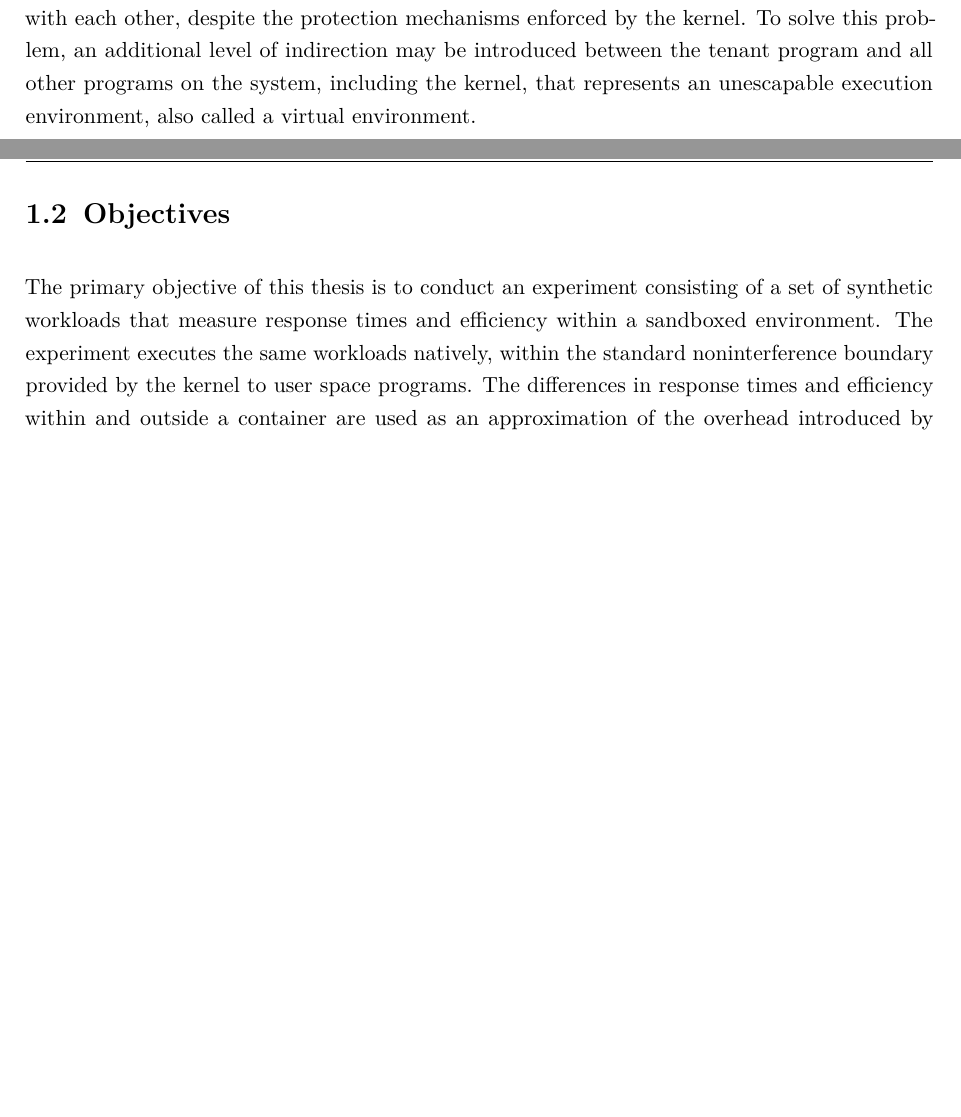
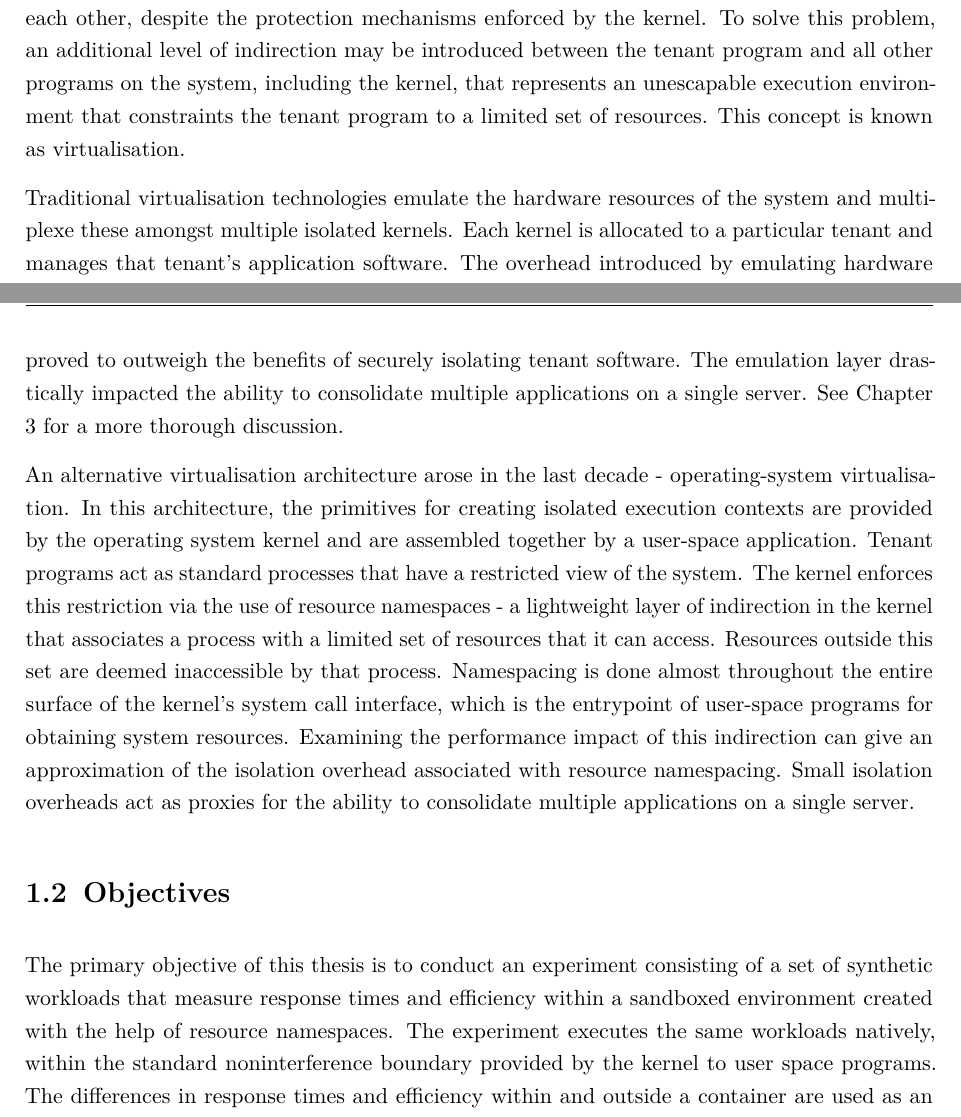
Before and after one commit to ubiquitousbyte/lxc-research, a LaTeX thesis (docs/thesis/main.tex, which reads docs/thesis/chapters/introduction.tex): two parts of pages 4 and 5 of 73 before the commit and two parts of pages 4 and 5 of 74 after it, joined at a grey line, cut so that both start at the same text, the shorter picture padded with empty space. Compiled offline with pdfLaTeX.

Commit message:
more text

```diff
--- a/docs/thesis/chapters/introduction.tex
+++ b/docs/thesis/chapters/introduction.tex
@@ -22,11 +22,31 @@ Similarly,
 applications are able to tamper with each other, despite the protection mechanisms enforced
 by the kernel. To solve this problem, an additional level of indirection may be introduced between the tenant program
 and all other programs on the system, including the kernel, that represents an unescapable
-execution environment, also called a virtual environment.
+execution environment that constraints the tenant program to a limited set of resources.
+This concept is known as virtualisation.
+
+Traditional virtualisation technologies emulate the hardware resources of the system
+and multiplexe these amongst multiple isolated kernels.
+Each kernel is allocated to a particular tenant and manages that tenant's application software.
+The overhead introduced by emulating hardware proved to outweigh the benefits of securely isolating
+tenant software. The emulation layer drastically impacted the ability to consolidate multiple applications
+on a single server. See Chapter \ref{ch:state-of-research} for a more thorough discussion.
+
+An alternative virtualisation architecture arose in the last decade - operating-system virtualisation.
+In this architecture, the primitives for creating isolated execution contexts are provided
+by the operating system kernel and are assembled together by a user-space application.
+Tenant programs act as standard processes that have a restricted view of the system.
+The kernel enforces this restriction via the use of resource namespaces - a lightweight
+layer of indirection in the kernel that associates a process with a limited set of resources
+that it can access. Resources outside this set are deemed inaccessible by that process.
+Namespacing is done almost throughout the entire surface of the kernel's system call interface, which
+is the entrypoint of user-space programs for obtaining system resources. Examining the performance impact
+of this indirection can give an approximation of the isolation overhead associated with resource namespacing.
+Small isolation overheads act as proxies for the ability to consolidate multiple applications on a single server.
 
 \section{Objectives}
 The primary objective of this thesis is to conduct an experiment consisting of a set of
-synthetic workloads that measure response times and efficiency within a sandboxed environment.
+synthetic workloads that measure response times and efficiency within a sandboxed environment created with the help of resource namespaces.
 The experiment executes the same workloads natively, within the standard noninterference boundary
 provided by the kernel to user space programs. The differences in response times and efficiency
 within and outside a container are used as an approximation of the overhead introduced
```
Also changed, not shown: docs/thesis/main.pdf.
